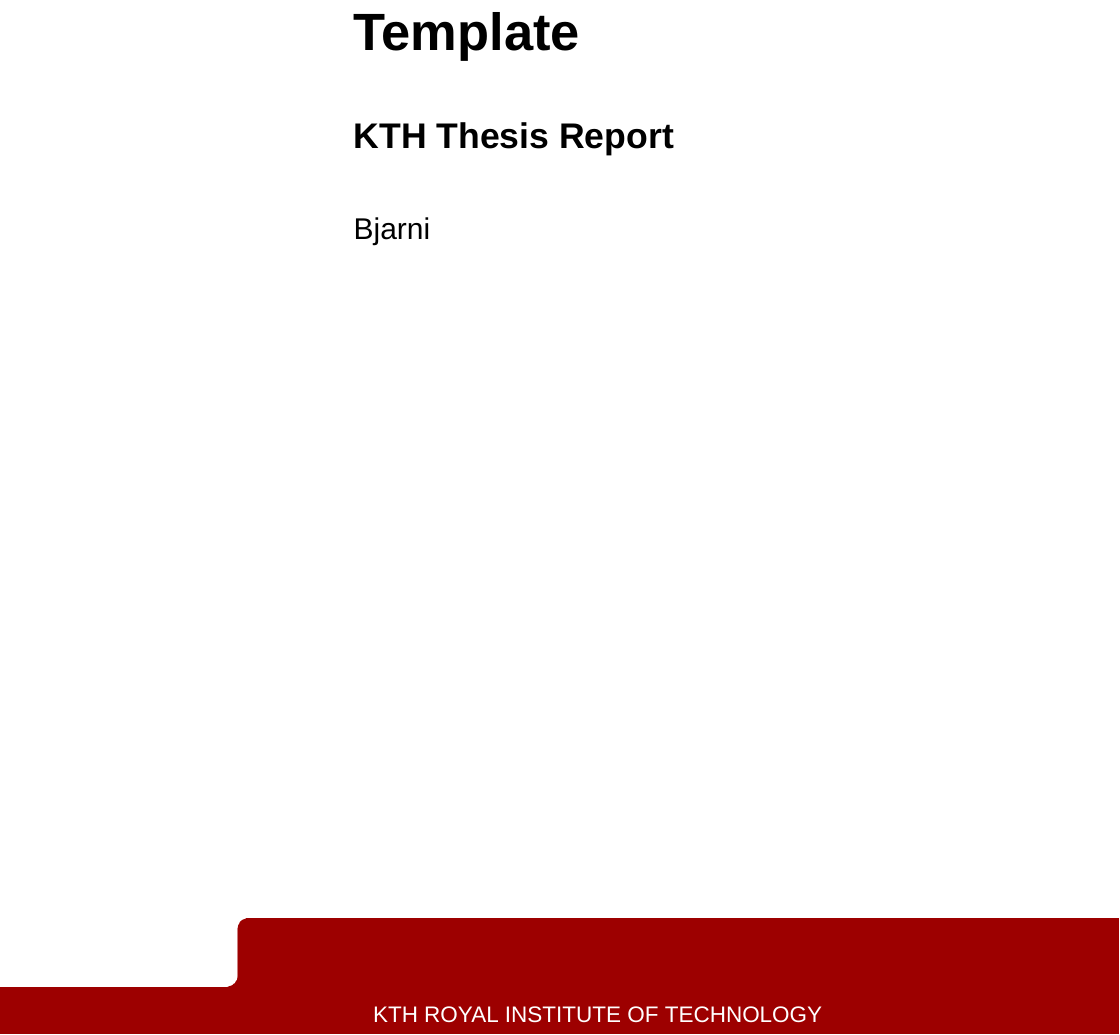
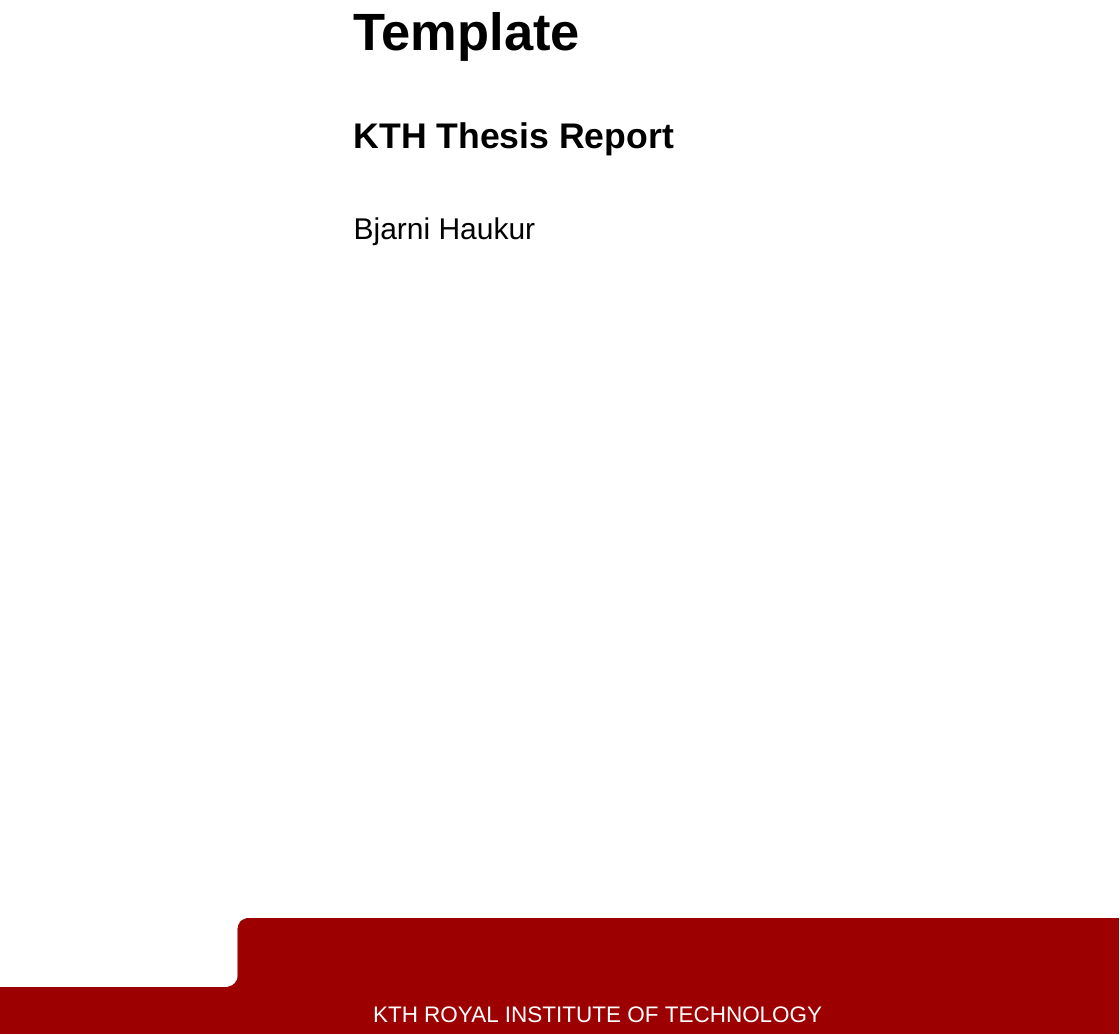
Before and after one commit to BjarniHaukur/CodeRepairRL-Paper, a LaTeX thesis (main.tex): part of page 1 of 21, cut so that both start at the same text. Compiled offline with XeLaTeX; a missing font is replaced by an installed copy or a similar font.

Commit message:
simplify

```diff
--- a/main.tex
+++ b/main.tex
@@ -14,7 +14,7 @@
 % Defining document information
 \title{Template}
 \newcommand{\subtitle}{KTH Thesis Report}
-\author{Bjarni}
+\author{Bjarni Haukur}
 
 \begin{document}
 \setstretch{1.4}
```
Also changed, not shown: README.md, main.pdf.
